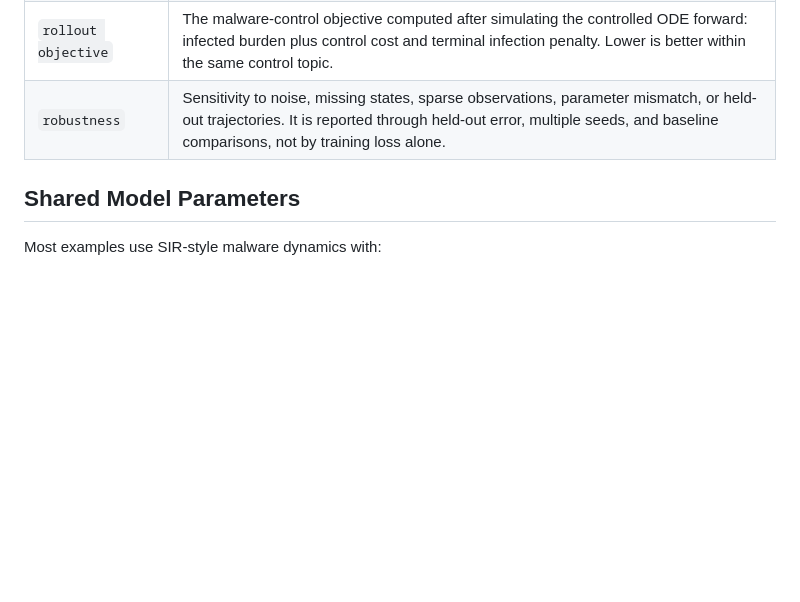
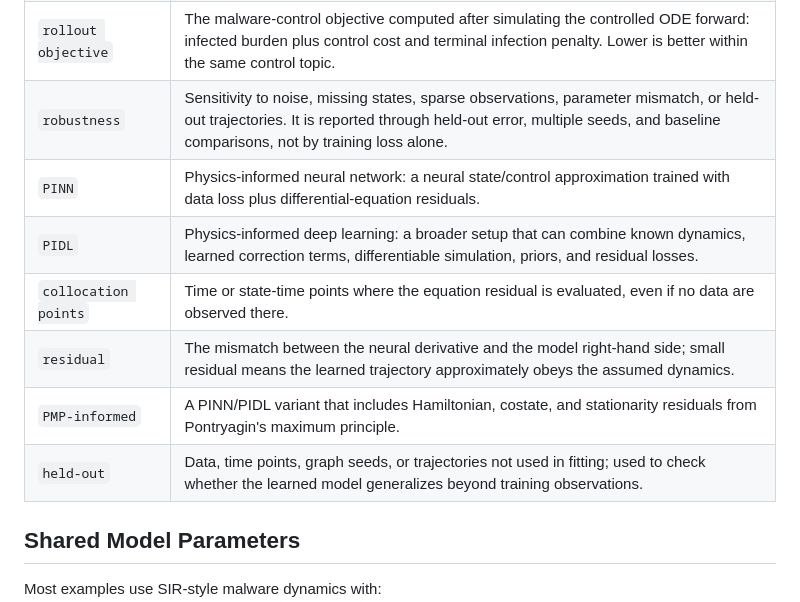
Before and after one commit to LYang910920/note2-pinn-pidl-cyber-control, a Markdown page: docs/PARAMETERS.md, the part around the change. Rendered like a GitHub page; blank space fills up the shorter version.

```diff
--- a/docs/PARAMETERS.md
+++ b/docs/PARAMETERS.md
@@ -23,6 +23,12 @@ Use this page before changing losses, networks, collocation points, or the cyber
 | `baseline` | A simple method evaluated on the same topic and metric, such as sparse interpolation, known-SIR-only dynamics, no control, fixed control, or a rollout-optimized control. |
 | `rollout objective` | The malware-control objective computed after simulating the controlled ODE forward: infected burden plus control cost and terminal infection penalty. Lower is better within the same control topic. |
 | `robustness` | Sensitivity to noise, missing states, sparse observations, parameter mismatch, or held-out trajectories. It is reported through held-out error, multiple seeds, and baseline comparisons, not by training loss alone. |
+| `PINN` | Physics-informed neural network: a neural state/control approximation trained with data loss plus differential-equation residuals. |
+| `PIDL` | Physics-informed deep learning: a broader setup that can combine known dynamics, learned correction terms, differentiable simulation, priors, and residual losses. |
+| `collocation points` | Time or state-time points where the equation residual is evaluated, even if no data are observed there. |
+| `residual` | The mismatch between the neural derivative and the model right-hand side; small residual means the learned trajectory approximately obeys the assumed dynamics. |
+| `PMP-informed` | A PINN/PIDL variant that includes Hamiltonian, costate, and stationarity residuals from Pontryagin's maximum principle. |
+| `held-out` | Data, time points, graph seeds, or trajectories not used in fitting; used to check whether the learned model generalizes beyond training observations. |
 
 ## Shared Model Parameters
 
```
Also changed, not shown: docs/EXTENDING.md (+10 -0 lines).
